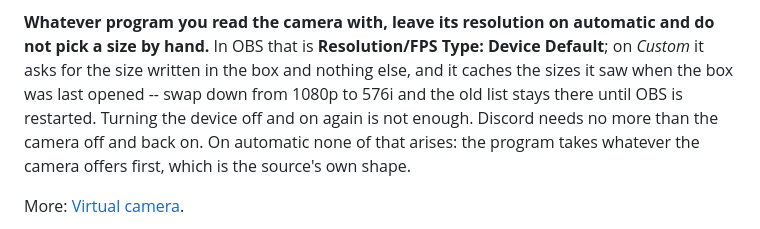
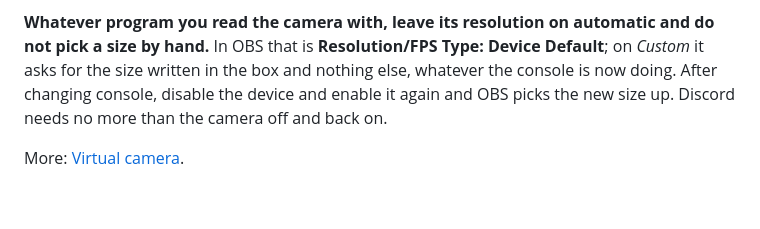
Before and after one commit to NuclearMeltdown/CapView, a Markdown page: README.md, the part around the change. Rendered like a GitHub page; blank space fills up the shorter version.

Commit message:
Say what OBS really does on a format change
The previous version threw two things into one pot and drew the wrong
instruction out of it.

Disabling and enabling again very much does load the current Device Default
resolution, and in both directions. That is the whole handgrip after a console
change, and nothing more is needed.

What it does not clear is the size list under Custom alone, and even that only
in one direction: upwards it follows, from 576p to 1080p it is extended.
Downwards it stays as it stands until OBS is restarted. That only hits anyone
who picks a resolution by hand, and that is exactly what one should not do.

The README and the release notes therefore now carry the short sentence --
hands off Custom, on a format change disable and enable, done -- and the
asymmetry is in the wiki at length, where it belongs.

```diff
--- a/README.md
+++ b/README.md
@@ -306,11 +306,9 @@ old shape. Reopening the camera there picks the new size up.
 **Whatever program you read the camera with, leave its resolution on automatic
 and do not pick a size by hand.** In OBS that is **Resolution/FPS Type: Device
 Default**; on *Custom* it asks for the size written in the box and nothing else,
-and it caches the sizes it saw when the box was last opened -- swap down from
-1080p to 576i and the old list stays there until OBS is restarted. Turning the
-device off and on again is not enough. Discord needs no more than the camera off
-and back on. On automatic none of that arises: the program takes whatever the
-camera offers first, which is the source's own shape.
+whatever the console is now doing. After changing console, disable the device
+and enable it again and OBS picks the new size up. Discord needs no more than
+the camera off and back on.
 
 More: [Virtual camera](../../wiki/Virtual-camera).
 
```
